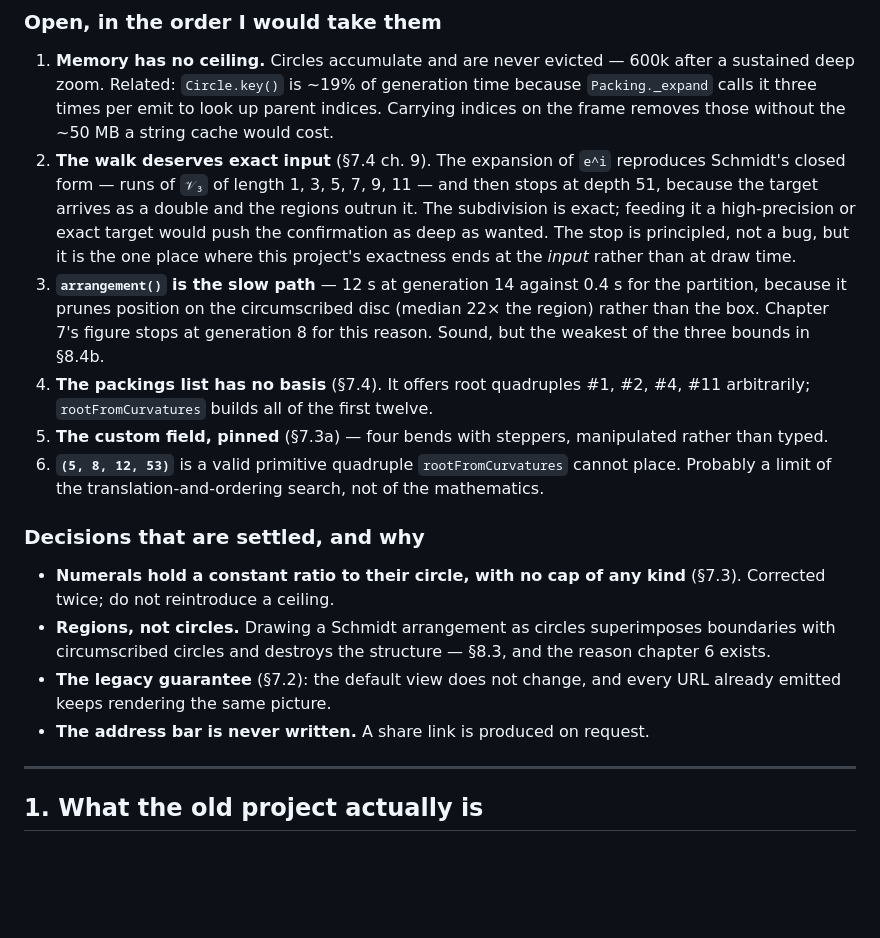
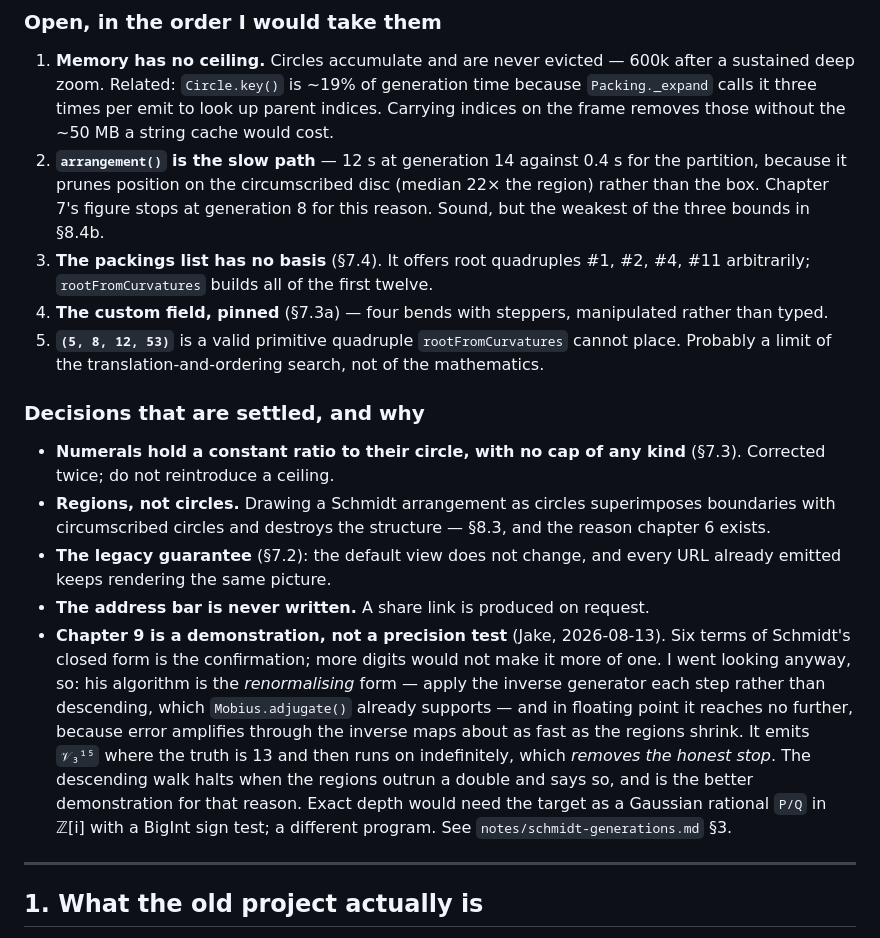
Before and after one commit to Jakeoil/kissing-circles, a Markdown page: plan.md, the part around the change. Drawn GitHub-style; blank space fills up the shorter version.

```diff
--- a/plan.md
+++ b/plan.md
@@ -37,21 +37,15 @@ on the page, so a stale cache cannot be mistaken for a change that did not work.
    sustained deep zoom. Related: `Circle.key()` is ~19% of generation time because
    `Packing._expand` calls it three times per emit to look up parent indices. Carrying
    indices on the frame removes those without the ~50 MB a string cache would cost.
-2. **The walk deserves exact input** (§7.4 ch. 9). The expansion of `e^i` reproduces
-   Schmidt's closed form — runs of `𝒱₃` of length 1, 3, 5, 7, 9, 11 — and then stops at
-   depth 51, because the target arrives as a double and the regions outrun it. The
-   subdivision is exact; feeding it a high-precision or exact target would push the
-   confirmation as deep as wanted. The stop is principled, not a bug, but it is the one
-   place where this project's exactness ends at the *input* rather than at draw time.
-3. **`arrangement()` is the slow path** — 12 s at generation 14 against 0.4 s for the
+2. **`arrangement()` is the slow path** — 12 s at generation 14 against 0.4 s for the
    partition, because it prunes position on the circumscribed disc (median 22× the
    region) rather than the box. Chapter 7's figure stops at generation 8 for this
    reason. Sound, but the weakest of the three bounds in §8.4b.
-4. **The packings list has no basis** (§7.4). It offers root quadruples #1, #2, #4, #11
+3. **The packings list has no basis** (§7.4). It offers root quadruples #1, #2, #4, #11
    arbitrarily; `rootFromCurvatures` builds all of the first twelve.
-5. **The custom field, pinned** (§7.3a) — four bends with steppers, manipulated rather
+4. **The custom field, pinned** (§7.3a) — four bends with steppers, manipulated rather
    than typed.
-6. **`(5, 8, 12, 53)`** is a valid primitive quadruple `rootFromCurvatures` cannot
+5. **`(5, 8, 12, 53)`** is a valid primitive quadruple `rootFromCurvatures` cannot
    place. Probably a limit of the translation-and-ordering search, not of the
    mathematics.
 
@@ -65,6 +59,17 @@ on the page, so a stale cache cannot be mistaken for a change that did not work.
 - **The legacy guarantee** (§7.2): the default view does not change, and every URL
   already emitted keeps rendering the same picture.
 - **The address bar is never written.** A share link is produced on request.
+- **Chapter 9 is a demonstration, not a precision test** (Jake, 2026-08-13). Six terms
+  of Schmidt's closed form is the confirmation; more digits would not make it more of
+  one. I went looking anyway, so: his algorithm is the *renormalising* form — apply the
+  inverse generator each step rather than descending, which `Mobius.adjugate()` already
+  supports — and in floating point it reaches no further, because error amplifies
+  through the inverse maps about as fast as the regions shrink. It emits `𝒱₃¹⁵` where
+  the truth is 13 and then runs on indefinitely, which *removes the honest stop*. The
+  descending walk halts when the regions outrun a double and says so, and is the better
+  demonstration for that reason. Exact depth would need the target as a Gaussian
+  rational `P/Q` in ℤ[i] with a BigInt sign test; a different program. See
+  `notes/schmidt-generations.md` §3.
 
 ---
 
```
Also changed, not shown: notes/schmidt-generations.md (+29 -0 lines).
